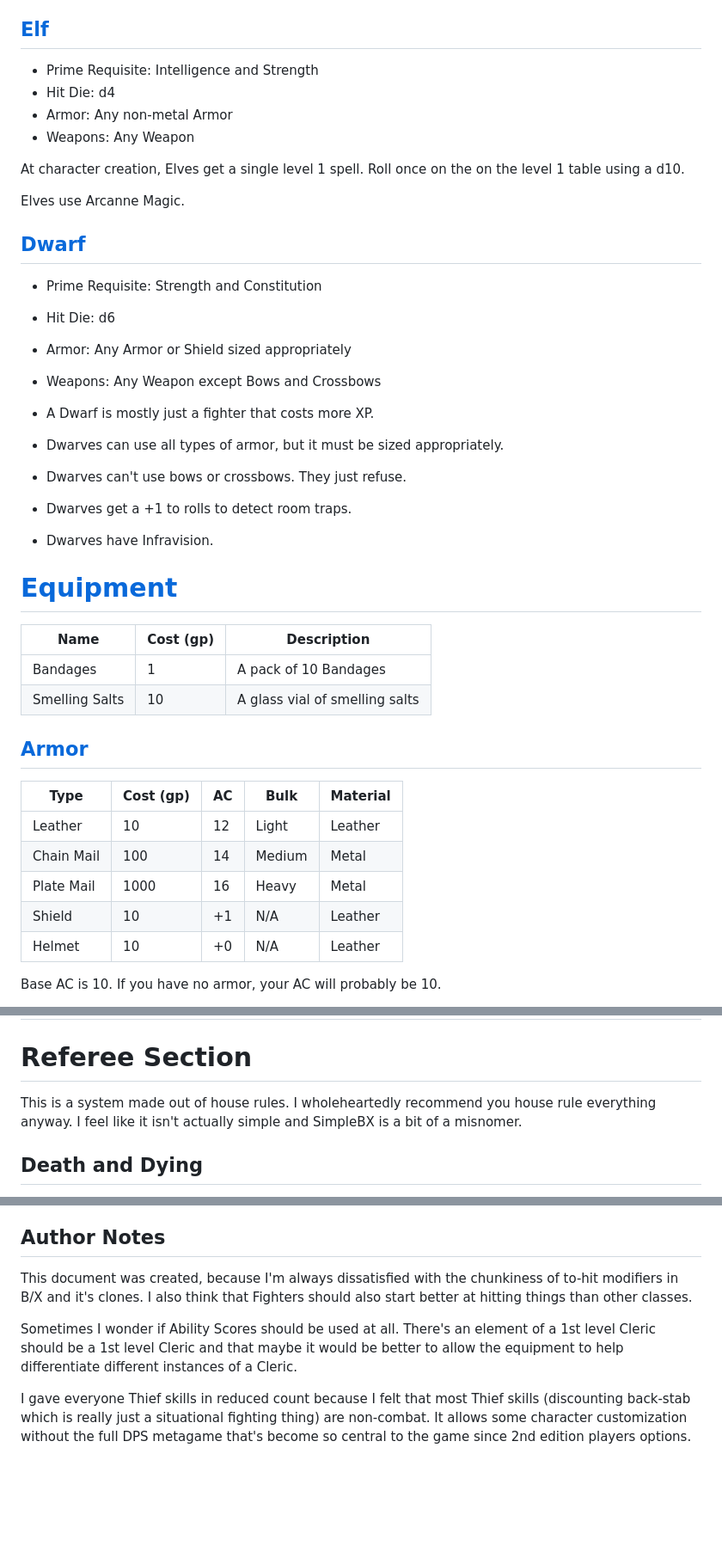
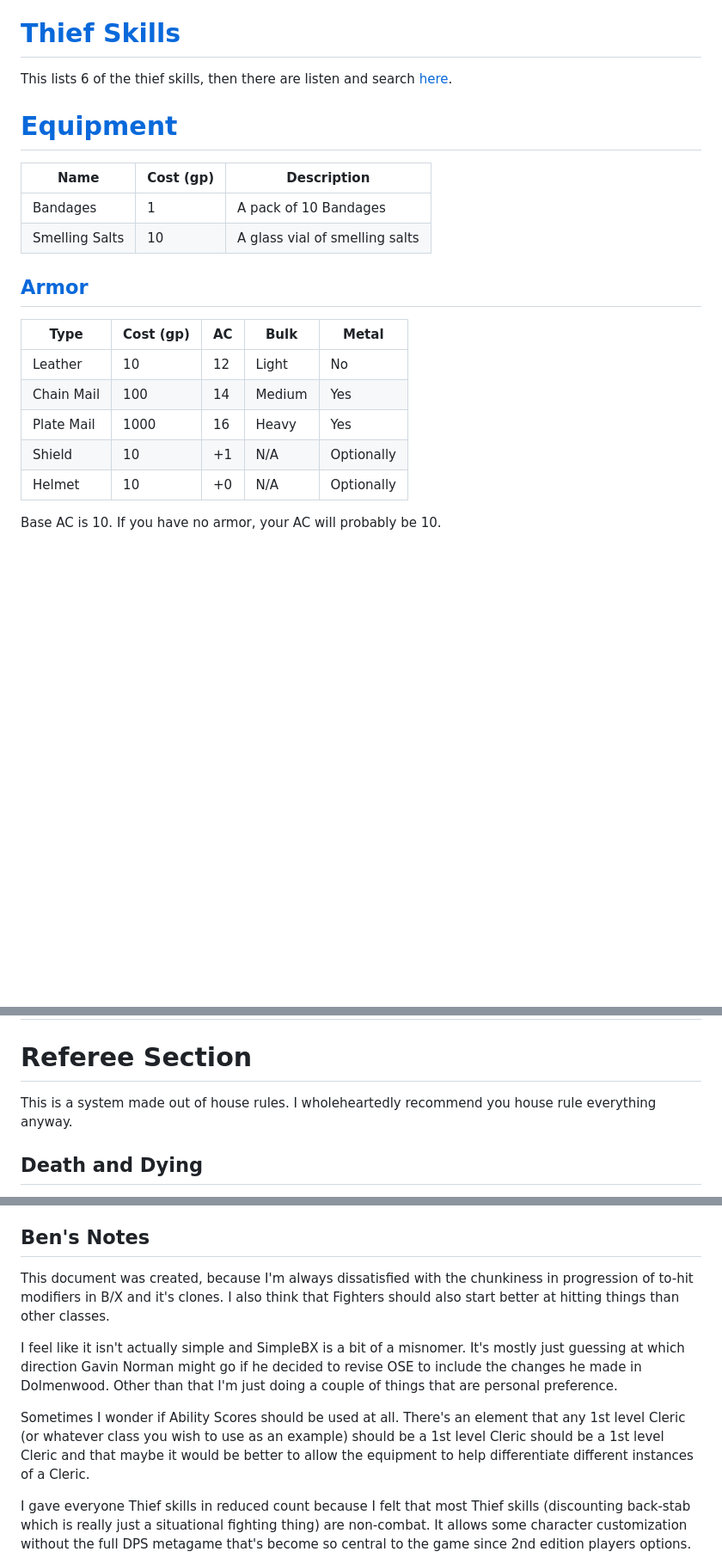
Before and after one commit to bmfrosty/SimpleBX, a Markdown page: README.md, 3 parts joined by grey strips. Shown at 86% size. Drawn GitHub-style; blank space fills up the shorter version.

```diff
--- a/README.md
+++ b/README.md
@@ -72,27 +104,9 @@ Weapons: Any not-large weapons
     * Roll twice on the on the level 1 table using a d10.
     * If you get the same spell twice, ask your Referee
 
-## [Elf]()
-* Prime Requisite: Intelligence and Strength
-* Hit Die: d4
-* Armor: Any non-metal Armor
-* Weapons: Any Weapon
+# [Thief Skills](https://www.dolmenwood.necroticgnome.com/rules/doku.php?id=thief#thief_skills)
 
-At character creation, Elves get a single level 1 spell.  Roll once on the on the level 1 table using a d10.
-
-Elves use Arcanne Magic.
-
-## [Dwarf]()
-* Prime Requisite: Strength and Constitution
-* Hit Die: d6
-* Armor: Any Armor or Shield sized appropriately
-* Weapons: Any Weapon except Bows and Crossbows
-
-* A Dwarf is mostly just a fighter that costs more XP.
-* Dwarves can use all types of armor, but it must be sized appropriately.
-* Dwarves can't use bows or crossbows.  They just refuse.
-* Dwarves get a +1 to rolls to detect room traps.
-* Dwarves have Infravision.
+This lists 6 of the thief skills, then there are listen and search [here](https://www.dolmenwood.necroticgnome.com/rules/doku.php?id=core_rules#when_to_roll_a_skill_check).
 
 # [Equipment](https://www.dolmenwood.necroticgnome.com/rules/doku.php?id=adventuring_gear)
 
@@ -103,13 +117,13 @@ Elves use Arcanne Magic.
 
 ## [Armor](https://oldschoolessentials.necroticgnome.com/srd/index.php/Weapons_And_Armour)
 
-| Type       | Cost (gp) | AC | Bulk   | Material |
+| Type       | Cost (gp) | AC | Bulk   | Metal |
 |------------|------|----|--------|----------|
-| Leather    | 10   | 12 | Light  | Leather  |
-| Chain Mail | 100  | 14 | Medium | Metal    |
-| Plate Mail | 1000 | 16 | Heavy  | Metal    |
-| Shield     | 10   | +1 | N/A    | Leather  |
-| Helmet     | 10   | +0 | N/A    | Leather  |
+| Leather    | 10   | 12 | Light  | No  |
+| Chain Mail | 100  | 14 | Medium | Yes    |
+| Plate Mail | 1000 | 16 | Heavy  | Yes    |
+| Shield     | 10   | +1 | N/A    | Optionally  |
+| Helmet     | 10   | +0 | N/A    | Optionally  |
 
 Base AC is 10.  If you have no armor, your AC will probably be 10.
 
@@ -203,7 +219,7 @@ This takes 7 adventuring days and 1,000 gold per level of the spell.  You may no
 
 # Referee Section
 
-This is a system made out of house rules.  I wholeheartedly recommend you house rule everything anyway.  I feel like it isn't actually simple and SimpleBX is a bit of a misnomer.
+This is a system made out of house rules.  I wholeheartedly recommend you house rule everything anyway.
 
 ## Death and Dying
 Death and Dying are detrimental to getting some characters high enough level for a higher level campaign.  These are some rules to try and blunt that a bit.
@@ -229,11 +245,13 @@ I've added them to the equipment list.  Consider them easy to ruin.  They can be
     * Only redeeming quality is that they don't have to be carried.
     * Moves at half speed.
 
-## Author Notes
+## Ben's Notes
 
-This document was created, because I'm always dissatisfied with the chunkiness of to-hit modifiers in B/X and it's clones.  I also think that Fighters should also start better at hitting things than other classes.
+This document was created, because I'm always dissatisfied with the chunkiness in progression of to-hit modifiers in B/X and it's clones.  I also think that Fighters should also start better at hitting things than other classes.
 
-Sometimes I wonder if Ability Scores should be used at all.  There's an element of a 1st level Cleric should be a 1st level Cleric and that maybe it would be better to allow the equipment to help differentiate different instances of a Cleric.
+I feel like it isn't actually simple and SimpleBX is a bit of a misnomer.  It's mostly just guessing at which direction Gavin Norman might go if he decided to revise OSE to include the changes he made in Dolmenwood.  Other than that I'm just doing a couple of things that are personal preference.
+
+Sometimes I wonder if Ability Scores should be used at all.  There's an element that any 1st level Cleric (or whatever class you wish to use as an example) should be a 1st level Cleric should be a 1st level Cleric and that maybe it would be better to allow the equipment to help differentiate different instances of a Cleric.
 
 I gave everyone Thief skills in reduced count because I felt that most Thief skills (discounting back-stab which is really just a situational fighting thing) are non-combat.  It allows some character customization without the full DPS metagame that's become so central to the game since 2nd edition players options.
 
```
Also changed, not shown: other parts of README.md (+38 -4 lines).
